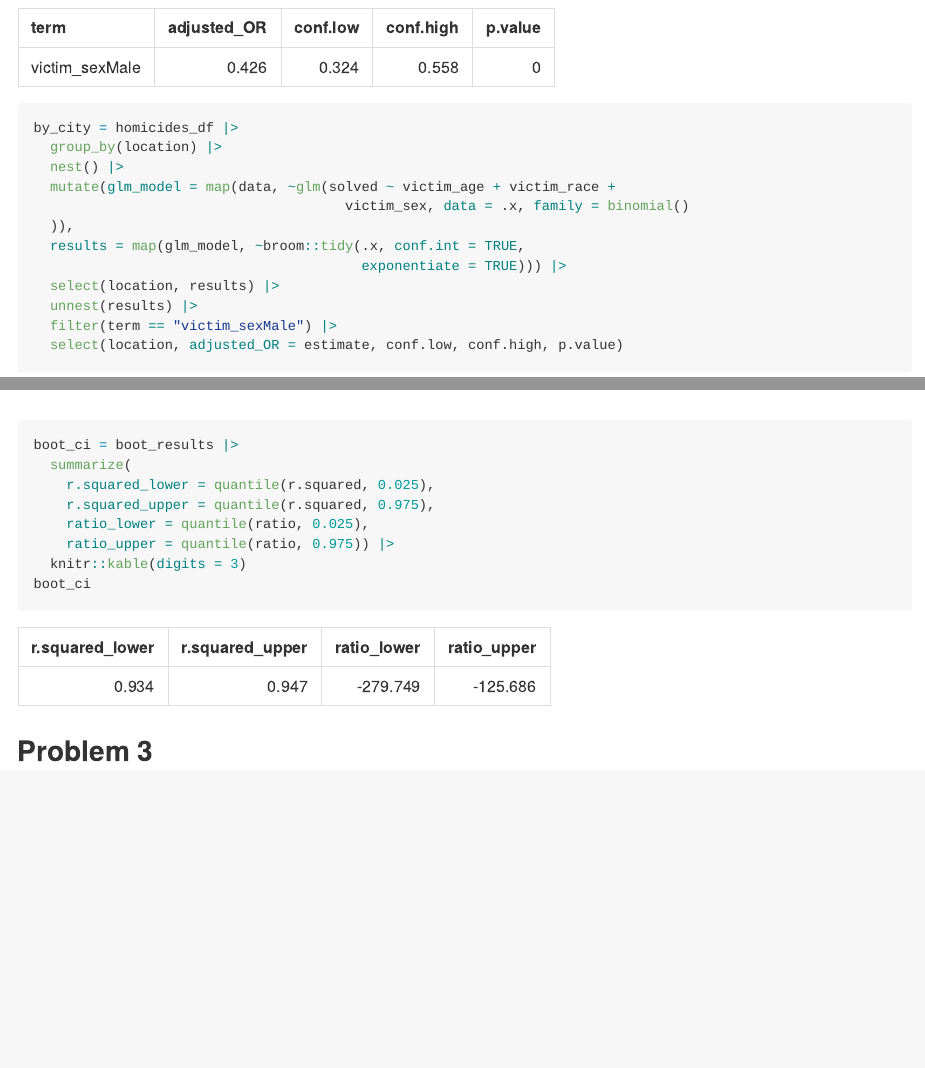
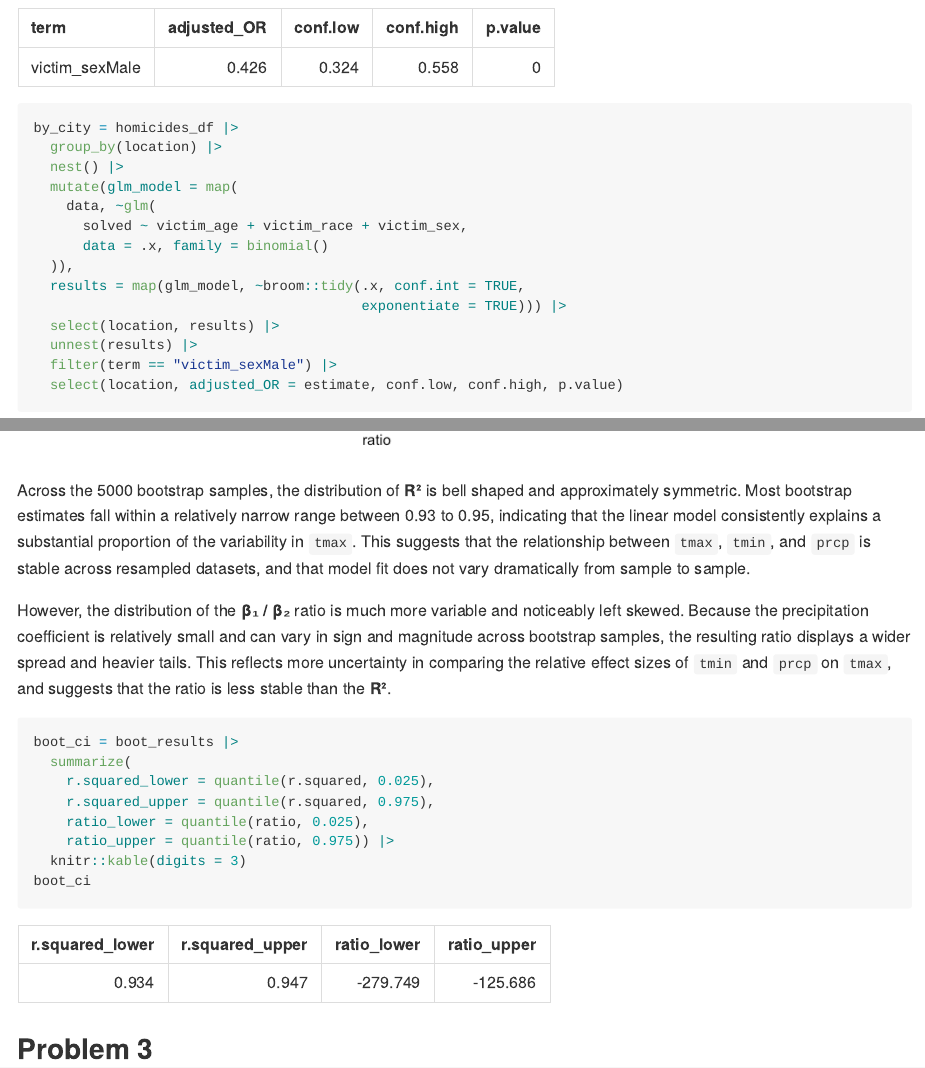
Before and after one commit to SuLaurenY/p8105_hw6_sy3352, an R Markdown document (p8105_hw6_sy3352.Rmd): the page in a window 1100 px wide, from 950 px down, and a second part further down, joined at a grey line. The pictures show the output file p8105_hw6_sy3352.md that the author committed with the source, drawn offline in the style of GitHub.

Commit message:
Problem 2 - Described the distribution of 5000 bootstrap samples' estimate of the two quantities.

````diff
--- a/p8105_hw6_sy3352.Rmd
+++ b/p8105_hw6_sy3352.Rmd
@@ -100,7 +102,13 @@ boot_ratio_plot = boot_results |>
   ggplot(aes(x = ratio)) +
   geom_histogram()
 boot_ratio_plot
+```
 
+Across the 5000 bootstrap samples, the distribution of **R²** is bell shaped and approximately symmetric. Most bootstrap estimates fall within a relatively narrow range between 0.93 to 0.95, indicating that the linear model consistently explains a substantial proportion of the variability in `tmax`. This suggests that the relationship between `tmax`, `tmin`, and `prcp` is stable across resampled datasets, and that model fit does not vary dramatically from sample to sample.
+
+However, the distribution of the **β₁ / β₂** ratio is much more variable and noticeably left skewed. Because the precipitation coefficient is relatively small and can vary in sign and magnitude across bootstrap samples, the resulting ratio displays a wider spread and heavier tails. This reflects more uncertainty in comparing the relative effect sizes of `tmin` and `prcp` on `tmax`, and suggests that the ratio is less stable than the **R²**.
+
+```{r}
 boot_ci = boot_results |>
   summarize(
     r.squared_lower = quantile(r.squared, 0.025),
````
Also changed, not shown: p8105_hw6_sy3352.md, p8105_hw6_sy3352_files/figure-gfm/unnamed-chunk-8-1.png (added), p8105_hw6_sy3352.Rmd (9 more changed lines).
